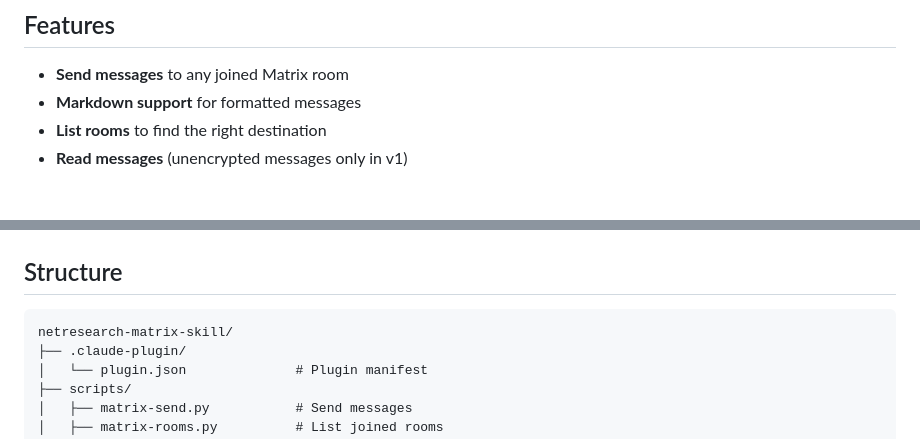
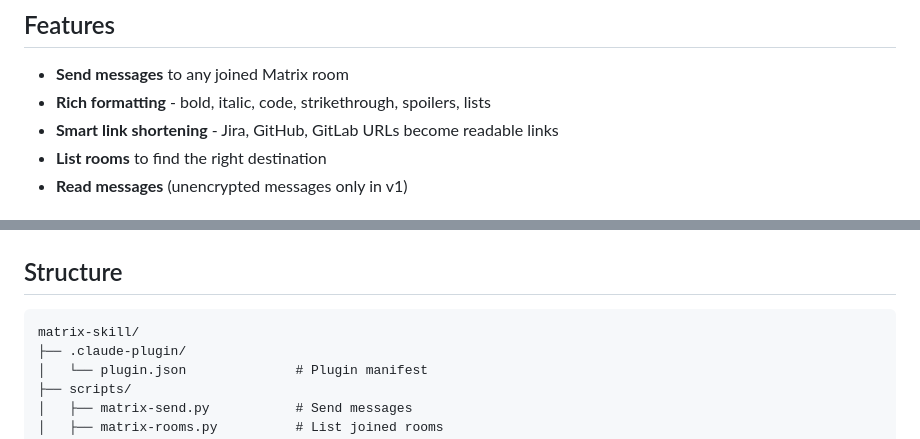
Before and after one commit to netresearch/matrix-skill, a Markdown page: README.md, 2 parts joined by grey strips. Rendered like a GitHub page.

Commit message:
docs: document smart link shortening and new formatting features

````diff
--- a/README.md
+++ b/README.md
@@ -11,7 +11,8 @@ This skill enables AI coding agents to send messages to Matrix chat rooms on beh
 ## Features
 
 - **Send messages** to any joined Matrix room
-- **Markdown support** for formatted messages
+- **Rich formatting** - bold, italic, code, strikethrough, spoilers, lists
+- **Smart link shortening** - Jira, GitHub, GitLab URLs become readable links
 - **List rooms** to find the right destination
 - **Read messages** (unencrypted messages only in v1)
 
@@ -102,7 +103,7 @@ uv run scripts/matrix-resolve.py "#myroom:matrix.org"
 ## Structure
 
 ```
-netresearch-matrix-skill/
+matrix-skill/
 ├── .claude-plugin/
 │   └── plugin.json              # Plugin manifest
 ├── scripts/
````
Also changed, not shown: skills/matrix-communication/SKILL.md (+22 -6 lines).
